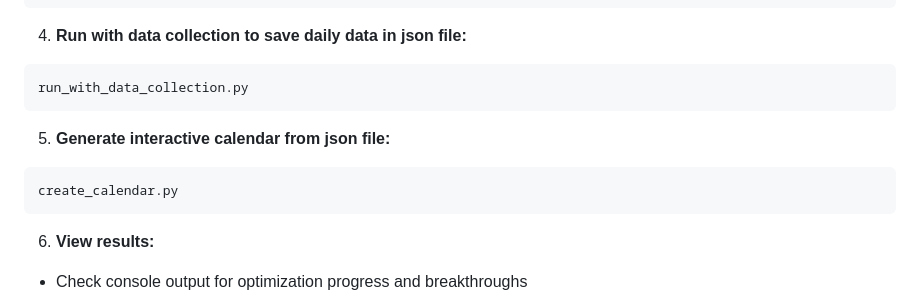
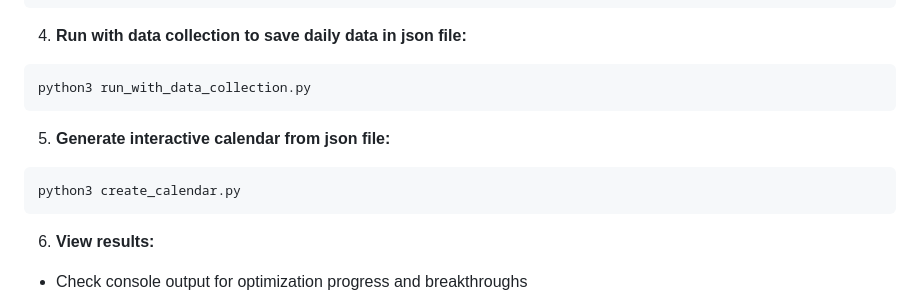
Before and after one commit to AdrianMateos-A01722496/Reforestation-Optimization-Project, a Markdown page: README.md, the part around the change. GitHub-like rendering.

````diff
--- a/README.md
+++ b/README.md
@@ -208,13 +208,13 @@ python3 main.py
 4. **Run with data collection to save daily data in json file:**
 
 ```bash
-run_with_data_collection.py
+python3 run_with_data_collection.py
 ```
 
 5. **Generate interactive calendar from json file:**
 
 ```bash
-create_calendar.py
+python3 create_calendar.py
 ```
 
 6. **View results:**
````
